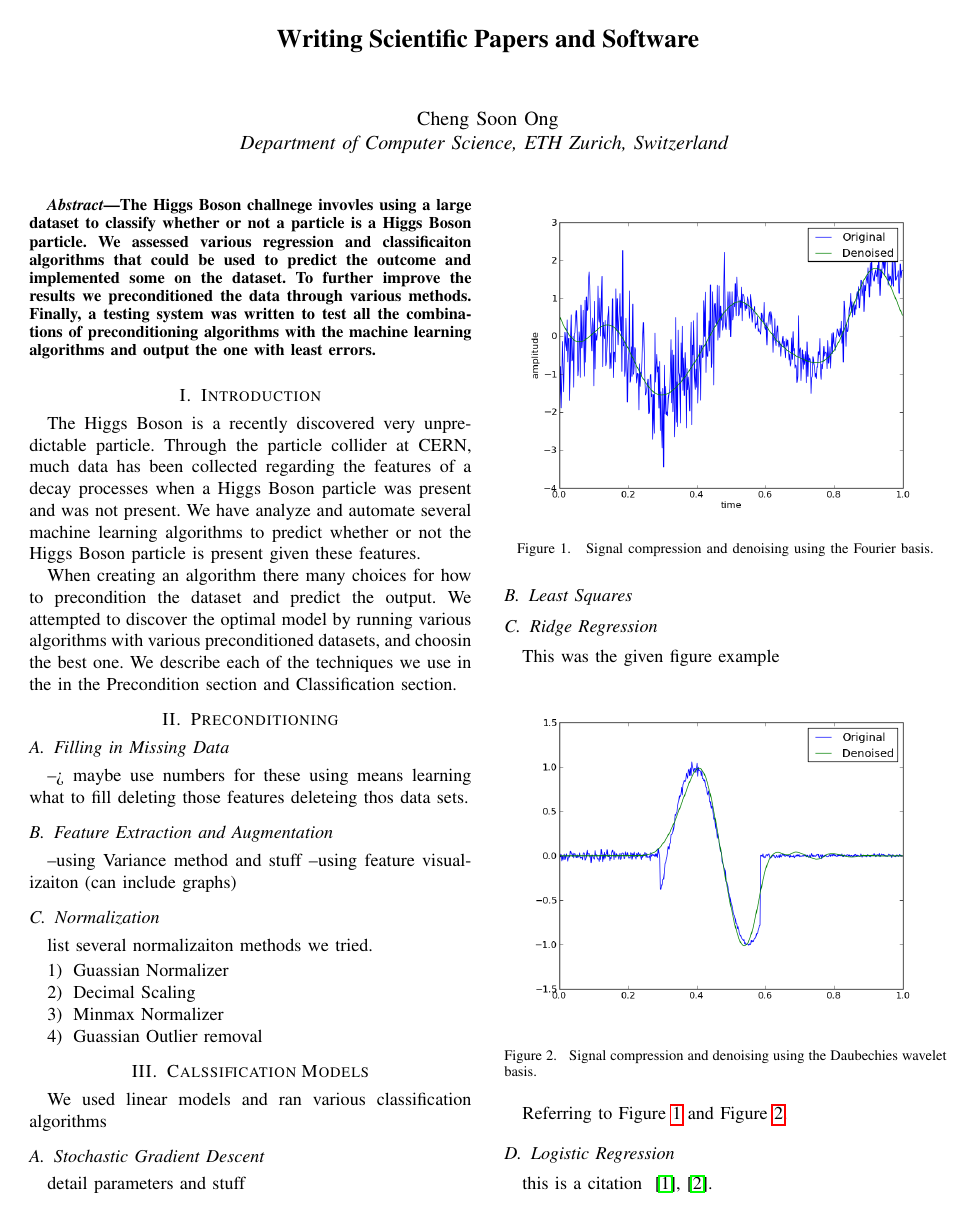
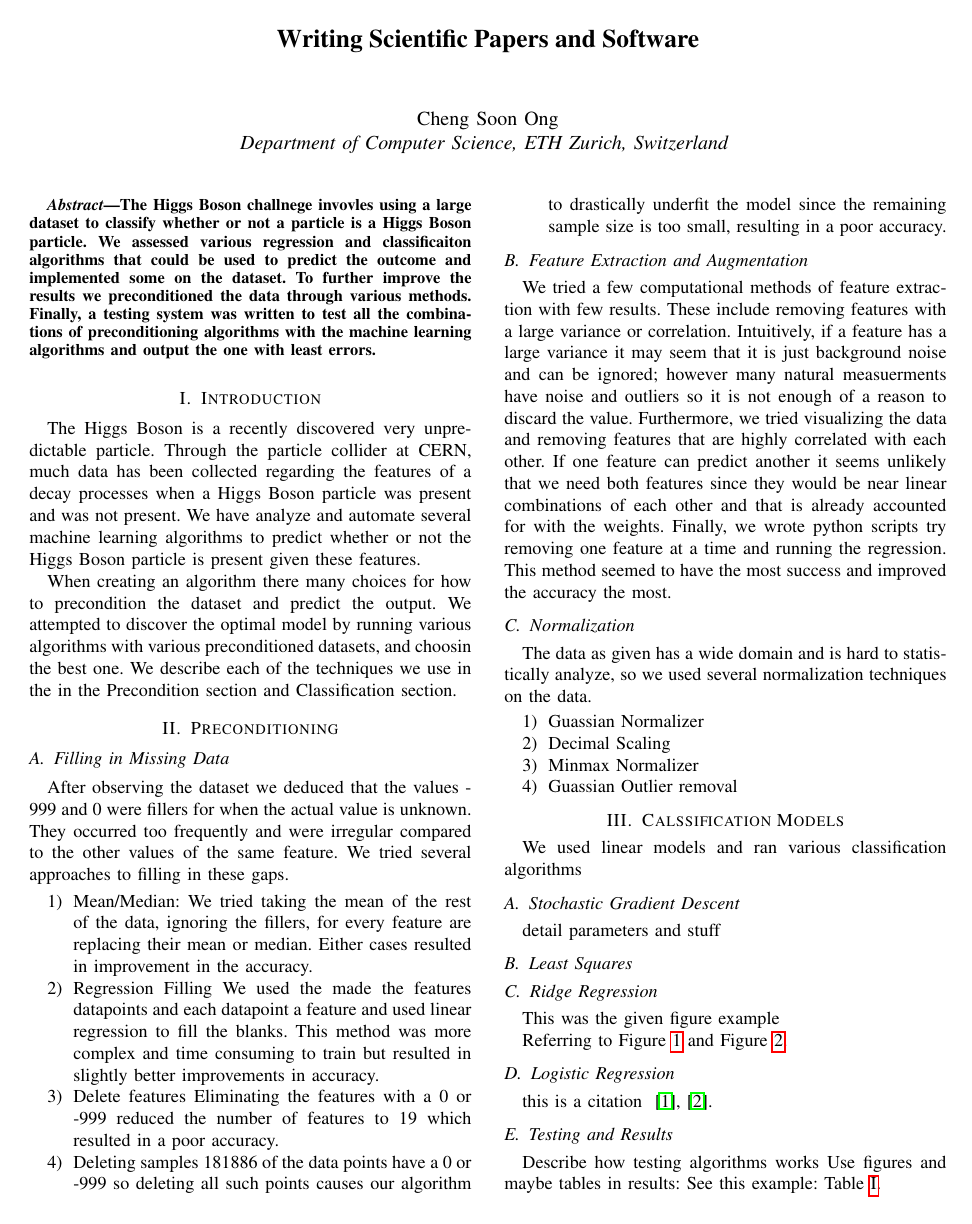
Before and after one commit to Francloz/Higgs, a LaTeX paper (LatexReport/latex-template.tex): page 1 of 3. Compiled offline with pdfLaTeX.

Commit message:
still working on report

```diff
--- a/LatexReport/latex-template.tex
+++ b/LatexReport/latex-template.tex
@@ -27,18 +27,22 @@ When creating an algorithm there many choices for how to precondition the datase
 \label{sec:PreCond}
 
 \subsection{Filling in Missing Data}
---> maybe use numbers for these
-using means
-learning what to fill
-deleting those features
-deleteing thos data sets.
+After observing the dataset we deduced that the values -999 and 0 were fillers for when the actual value is unknown. They occurred too frequently and were irregular compared to the other values of the same feature. We tried several approaches to filling in these gaps.
+\begin{enumerate}
+\item Mean/Median: We tried taking the mean of the rest of the data, ignoring the fillers, for every feature are replacing their mean or median. Either cases resulted in improvement in the accuracy.
+\item Regression Filling
+	We used the made the features datapoints and each datapoint a feature and used linear regression to fill the blanks. This method was more complex and time consuming to train but resulted in slightly better improvements in accuracy.
+\item Delete features
+	Eliminating the features with a 0 or -999 reduced the number of features to 19 which resulted in a poor accuracy.
+\item Deleting samples
+	181886 of the data points have a 0 or -999 so deleting all such points causes our algorithm to drastically underfit the model since the remaining sample size is too small, resulting in a poor accuracy.
+\end{enumerate}
 
 \subsection{Feature Extraction and Augmentation}
---using Variance method and stuff
---using feature visualizaiton (can include graphs)
+We tried a few computational methods of feature extraction with few results. These include removing features with a large variance or correlation. Intuitively, if a feature has a large variance it may seem that it is just background noise and can be ignored; however many natural measuerments have noise and outliers so it is not enough of a reason to discard the value. Furthermore, we tried visualizing the data and removing features that are highly correlated with each other. If one feature can predict another it seems unlikely that we need both features since they would be near linear combinations of each other and that is already accounted for with the weights. Finally, we wrote python scripts try removing one feature at a time and running the regression. This method seemed to have the most success and improved the accuracy the most.
 
 \subsection{Normalization}
-list several normalizaiton methods we tried.
+The data as given has a wide domain and is hard to statistically analyze, so we used several normalization techniques on the data.
 \begin{enumerate}
 \item Guassian Normalizer
 \item Decimal Scaling
```
Also changed, not shown: LatexReport/latex-template.pdf, 1 other file.
